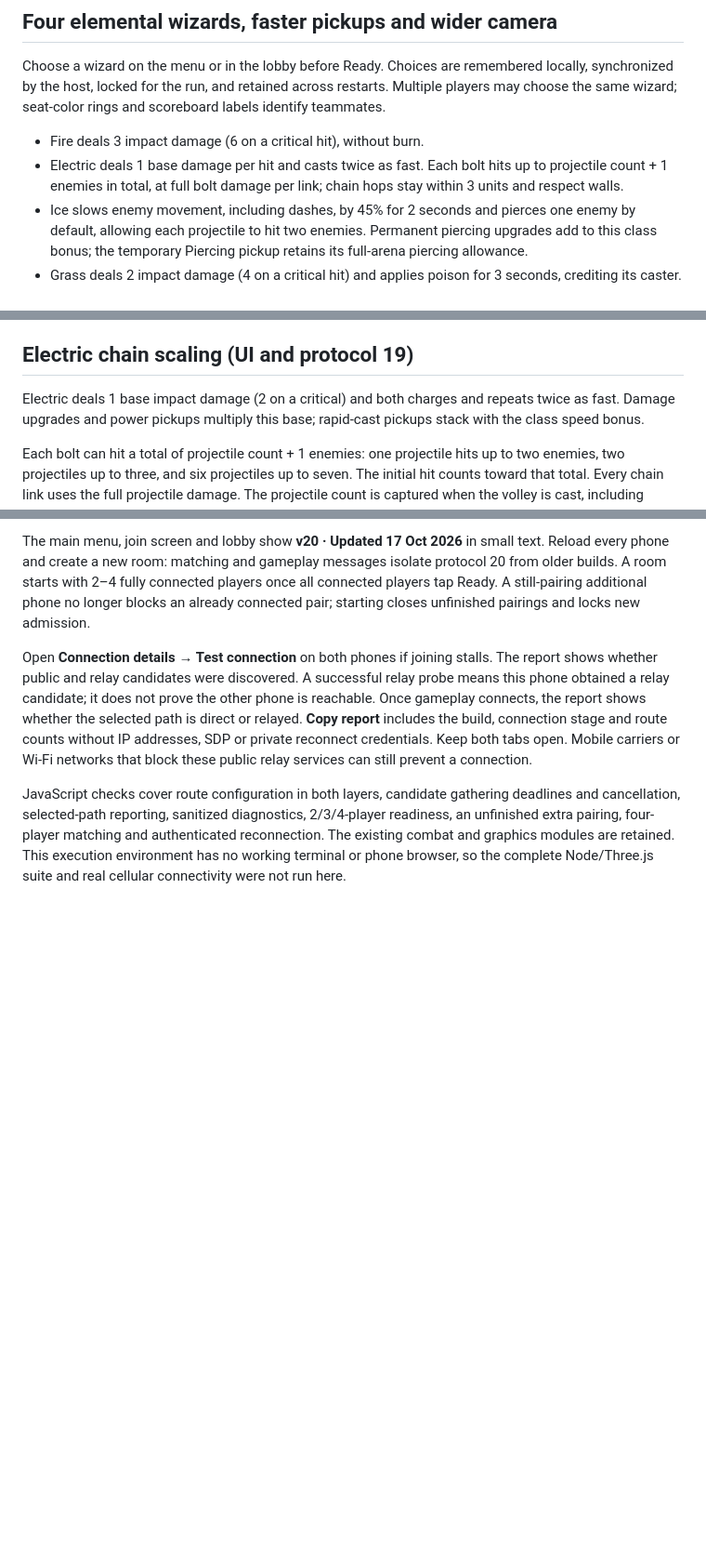
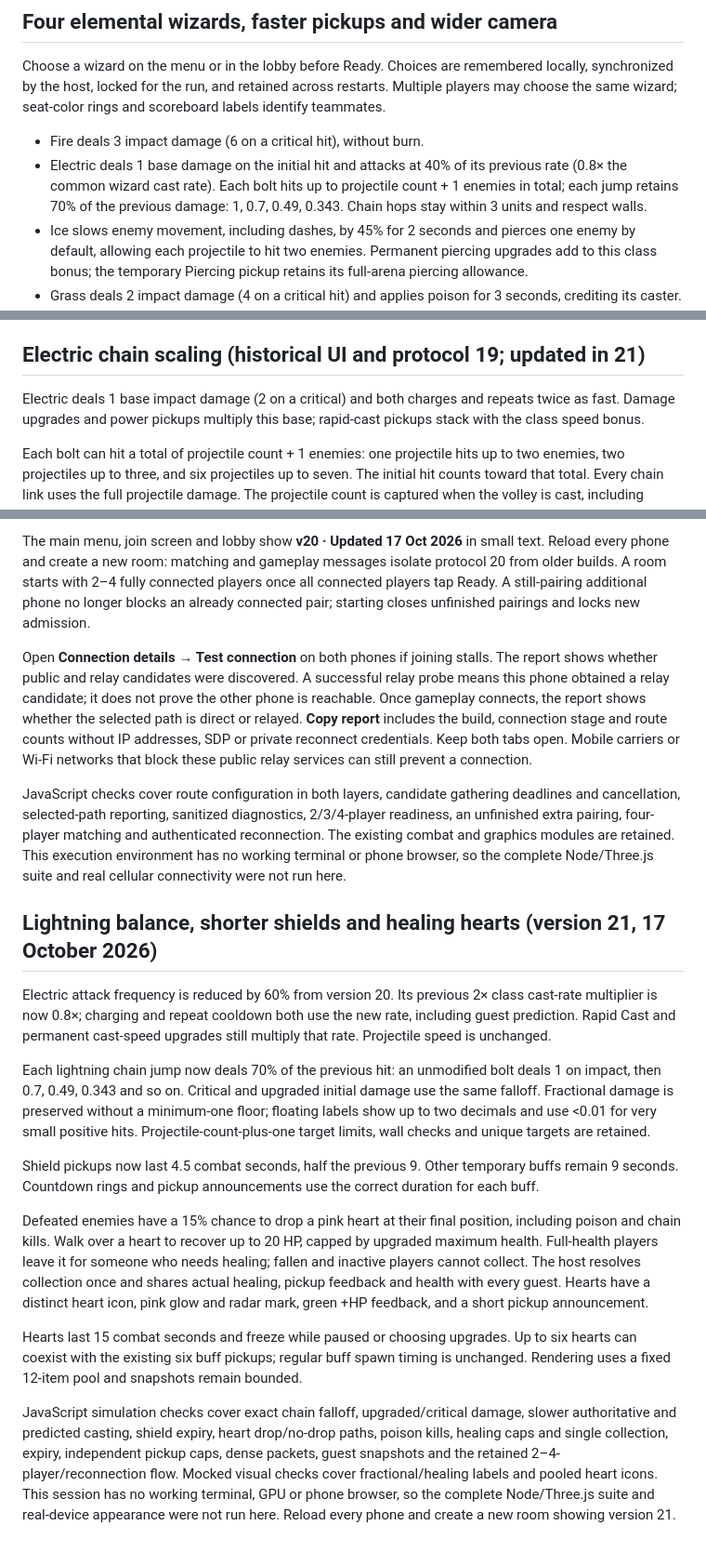
Before and after one commit to refreshingday/multiplayerTest, a Markdown page: README.md, 3 parts joined by grey strips. Shown at 93% size. Rendered like a GitHub page; blank space fills up the shorter version.

Commit message:
Balance lightning and shields; add healing hearts: README.md

```diff
--- a/README.md
+++ b/README.md
@@ -111,7 +111,7 @@ Enemy totals per wave are reduced by 20% from the previous release, rounded to w
 Choose a wizard on the menu or in the lobby before Ready. Choices are remembered locally, synchronized by the host, locked for the run, and retained across restarts. Multiple players may choose the same wizard; seat-color rings and scoreboard labels identify teammates.
 
 - Fire deals 3 impact damage (6 on a critical hit), without burn.
-- Electric deals 1 base damage per hit and casts twice as fast. Each bolt hits up to projectile count + 1 enemies in total, at full bolt damage per link; chain hops stay within 3 units and respect walls.
+- Electric deals 1 base damage on the initial hit and attacks at 40% of its previous rate (0.8× the common wizard cast rate). Each bolt hits up to projectile count + 1 enemies in total; each jump retains 70% of the previous damage: 1, 0.7, 0.49, 0.343. Chain hops stay within 3 units and respect walls.
 - Ice slows enemy movement, including dashes, by 45% for 2 seconds and pierces one enemy by default, allowing each projectile to hit two enemies. Permanent piercing upgrades add to this class bonus; the temporary Piercing pickup retains its full-arena piercing allowance.
 - Grass deals 2 impact damage (4 on a critical hit) and applies poison for 3 seconds, crediting its caster. Six half-second ticks ramp through 1, 1, 2, 2, 3, 3 damage. Damage upgrades scale impact and poison; critical hits only increase impact. Repeated hits refresh the duration without resetting the ramp or postponing the next tick.
 
@@ -156,7 +156,7 @@ Ice projectiles pierce one enemy by default and stop on their second enemy hit.
 Temporary and permanent buff circles are reduced from 44 to 32 pixels. Upgrades stay in a compact group at the upper left; the player leaderboard is a single column at the upper right in portrait and landscape. Wave and pickup announcements sit higher, with a separate landscape placement, and floating damage numbers begin above wizard hats. The gameplay camera shows 20% more world width and height than the previous view; the menu camera is unchanged. UI 18 remains compatible with protocol-17 rooms. Reload each phone to load the updated presentation.
 
 
-## Electric chain scaling (UI and protocol 19)
+## Electric chain scaling (historical UI and protocol 19; updated in 21)
 Electric deals 1 base impact damage (2 on a critical) and both charges and repeats twice as fast. Damage upgrades and power pickups multiply this base; rapid-cast pickups stack with the class speed bonus.
 
 Each bolt can hit a total of projectile count + 1 enemies: one projectile hits up to two enemies, two projectiles up to three, and six projectiles up to seven. The initial hit counts toward that total. Every chain link uses the full projectile damage. The projectile count is captured when the volley is cast, including permanent multishot and temporary extra projectiles, so a pickup expiring in flight cannot alter an existing bolt. Existing hop range, walls, unique targets and player knockback rules remain active.
@@ -175,3 +175,16 @@ The main menu, join screen and lobby show **v20 · Updated 17 Oct 2026** in smal
 Open **Connection details → Test connection** on both phones if joining stalls. The report shows whether public and relay candidates were discovered. A successful relay probe means this phone obtained a relay candidate; it does not prove the other phone is reachable. Once gameplay connects, the report shows whether the selected path is direct or relayed. **Copy report** includes the build, connection stage and route counts without IP addresses, SDP or private reconnect credentials. Keep both tabs open. Mobile carriers or Wi-Fi networks that block these public relay services can still prevent a connection.
 
 JavaScript checks cover route configuration in both layers, candidate gathering deadlines and cancellation, selected-path reporting, sanitized diagnostics, 2/3/4-player readiness, an unfinished extra pairing, four-player matching and authenticated reconnection. The existing combat and graphics modules are retained. This execution environment has no working terminal or phone browser, so the complete Node/Three.js suite and real cellular connectivity were not run here.
+
+## Lightning balance, shorter shields and healing hearts (version 21, 17 October 2026)
+Electric attack frequency is reduced by 60% from version 20. Its previous 2× class cast-rate multiplier is now 0.8×; charging and repeat cooldown both use the new rate, including guest prediction. Rapid Cast and permanent cast-speed upgrades still multiply that rate. Projectile speed is unchanged.
+
+Each lightning chain jump now deals 70% of the previous hit: an unmodified bolt deals 1 on impact, then 0.7, 0.49, 0.343 and so on. Critical and upgraded initial damage use the same falloff. Fractional damage is preserved without a minimum-one floor; floating labels show up to two decimals and use <0.01 for very small positive hits. Projectile-count-plus-one target limits, wall checks and unique targets are retained.
+
+Shield pickups now last 4.5 combat seconds, half the previous 9. Other temporary buffs remain 9 seconds. Countdown rings and pickup announcements use the correct duration for each buff.
+
+Defeated enemies have a 15% chance to drop a pink heart at their final position, including poison and chain kills. Walk over a heart to recover up to 20 HP, capped by upgraded maximum health. Full-health players leave it for someone who needs healing; fallen and inactive players cannot collect. The host resolves collection once and shares actual healing, pickup feedback and health with every guest. Hearts have a distinct heart icon, pink glow and radar mark, green +HP feedback, and a short pickup announcement.
+
+Hearts last 15 combat seconds and freeze while paused or choosing upgrades. Up to six hearts can coexist with the existing six buff pickups; regular buff spawn timing is unchanged. Rendering uses a fixed 12-item pool and snapshots remain bounded.
+
+JavaScript simulation checks cover exact chain falloff, upgraded/critical damage, slower authoritative and predicted casting, shield expiry, heart drop/no-drop paths, poison kills, healing caps and single collection, expiry, independent pickup caps, dense packets, guest snapshots and the retained 2–4-player/reconnection flow. Mocked visual checks cover fractional/healing labels and pooled heart icons. This session has no working terminal, GPU or phone browser, so the complete Node/Three.js suite and real-device appearance were not run here. Reload every phone and create a new room showing version 21.
```
